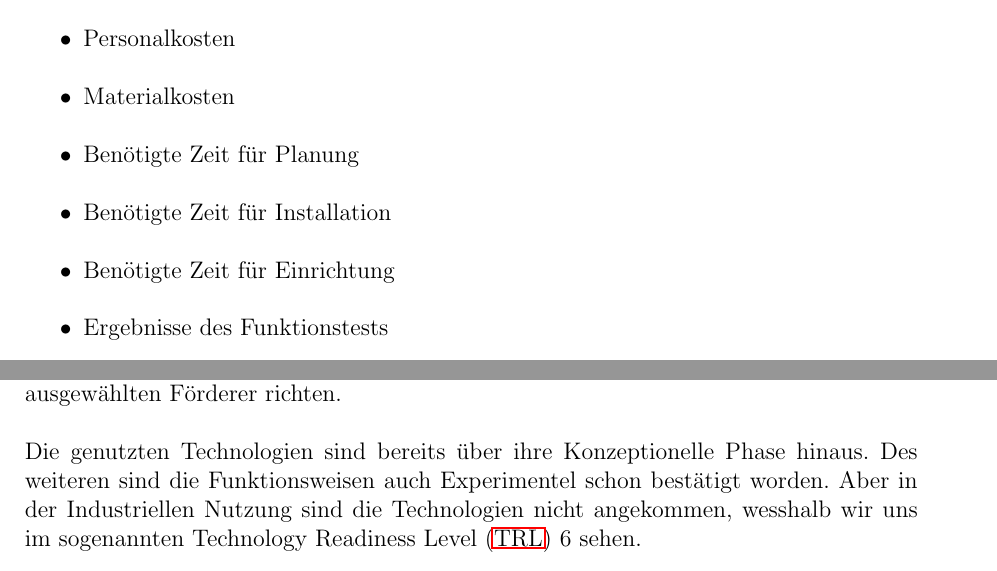
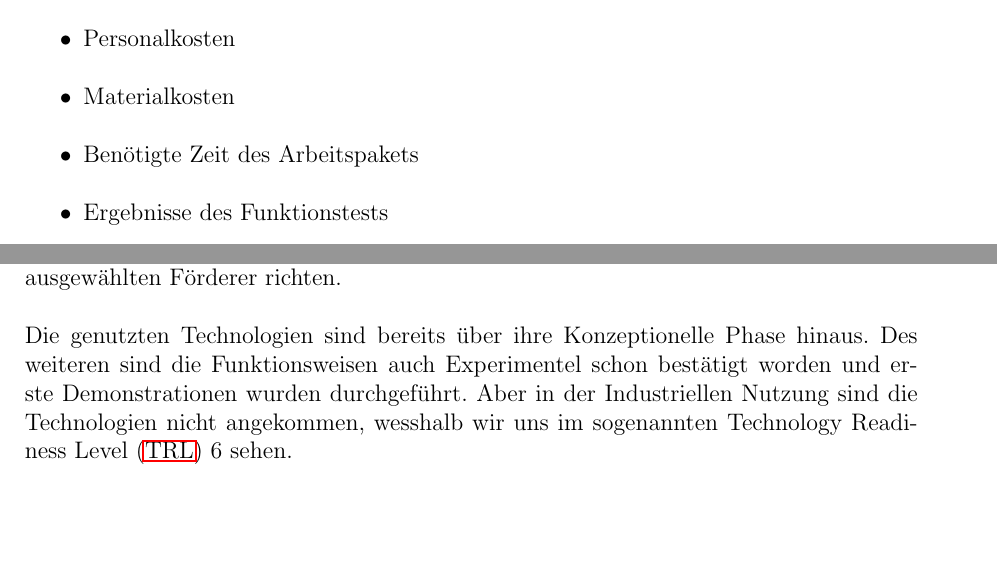
Before and after one commit to worldpotato/WA-ideenskizze, a LaTeX thesis (00_master.tex, which reads content/07_forschungsplan.tex, content/10_foerderantrag.tex): two parts of pages 14 and 19 of 21 before the commit and two parts of pages 14 and 19 of 22 after it, joined at a grey line, cut so that both start at the same text, the shorter picture padded with empty space. Compiled offline with pdfLaTeX.

Commit message:
kleine verbesserungen

```diff
--- a/content/07_forschungsplan.tex
+++ b/content/07_forschungsplan.tex
@@ -36,9 +36,7 @@ Für jeden der Schritte werden mehrere Vergleichsgrößen dokumentiert und ansch
     \item Personenstunden
     \item Personalkosten
     \item Materialkosten
-    \item Benötigte Zeit für Planung
-    \item Benötigte Zeit für Installation
-    \item Benötigte Zeit für Einrichtung
+    \item Benötigte Zeit des Arbeitspakets
     \item Ergebnisse des Funktionstests
 \end{itemize}
 
--- a/content/10_foerderantrag.tex
+++ b/content/10_foerderantrag.tex
@@ -3,7 +3,7 @@
 In diesem Kapitel soll erklärt werden warum wir uns mit unserem Förerantrag an den ausgewählten Förderer richten.
 
 Die genutzten Technologien sind bereits über ihre Konzeptionelle Phase hinaus.
-Des weiteren sind die Funktionsweisen auch Experimentel schon bestätigt worden.
+Des weiteren sind die Funktionsweisen auch Experimentel schon bestätigt worden und erste Demonstrationen wurden durchgeführt.
 Aber in der Industriellen Nutzung sind die Technologien nicht angekommen, wesshalb wir uns im sogenannten \ac{TRL} 6 sehen.
 
 Damit entfallen die meisten Stiftungen, da diese meist Grundlagenforschung finanzieren.
```
